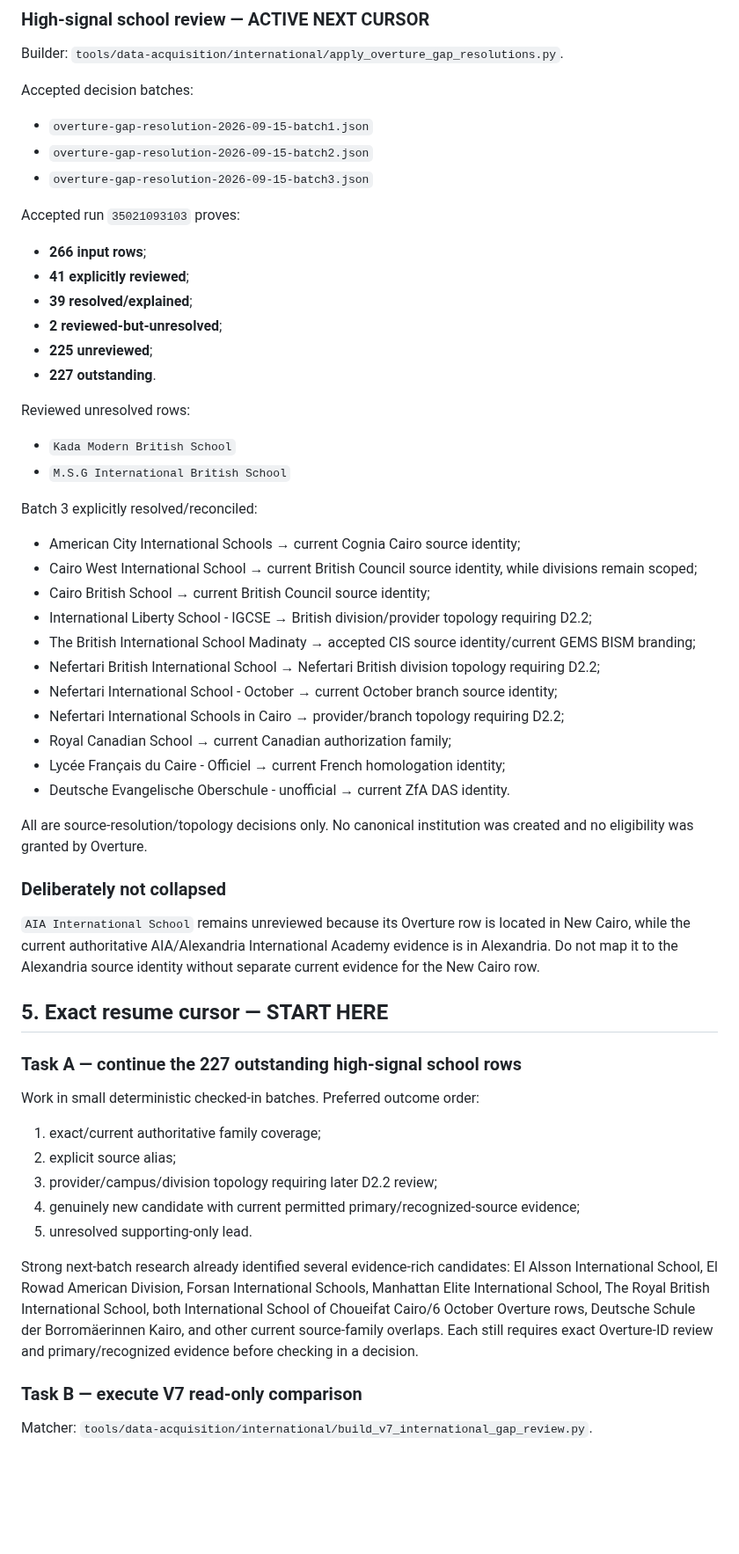
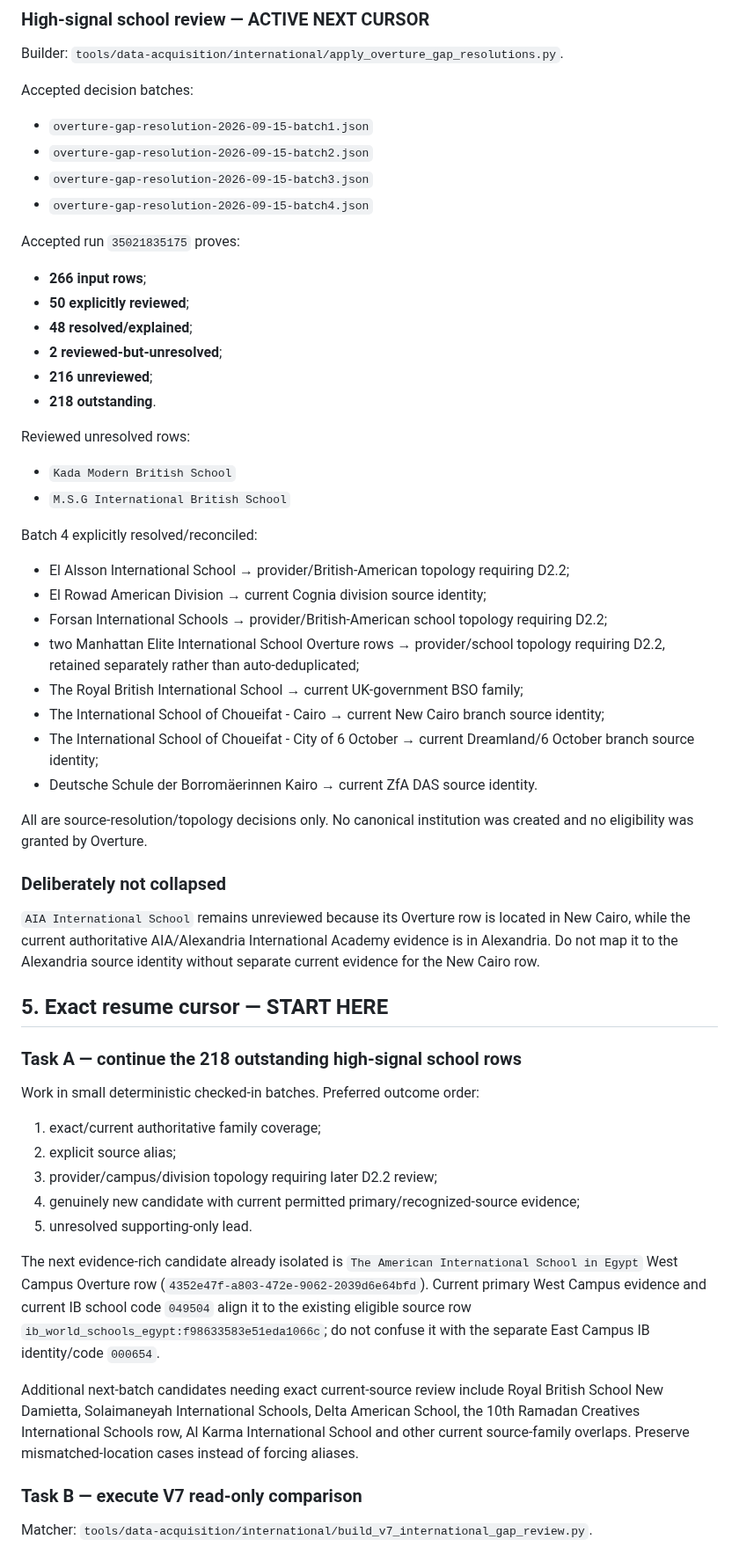
Before and after one commit to admonkstudio/edu-hub, a Markdown page: docs/EDU-DATA-2-CONTINUATION.md, the part around one of its changes. Shown at 88% size. GitHub-like rendering; blank space fills up the shorter version.

Commit message:
Advance continuation cursor after fourth school review batch

```diff
--- a/docs/EDU-DATA-2-CONTINUATION.md
+++ b/docs/EDU-DATA-2-CONTINUATION.md
@@ -94,34 +94,32 @@ Accepted decision batches:
 - `overture-gap-resolution-2026-09-15-batch1.json`
 - `overture-gap-resolution-2026-09-15-batch2.json`
 - `overture-gap-resolution-2026-09-15-batch3.json`
+- `overture-gap-resolution-2026-09-15-batch4.json`
 
-Accepted run `35021093103` proves:
+Accepted run `35021835175` proves:
 
 - **266 input rows**;
-- **41 explicitly reviewed**;
-- **39 resolved/explained**;
+- **50 explicitly reviewed**;
+- **48 resolved/explained**;
 - **2 reviewed-but-unresolved**;
-- **225 unreviewed**;
-- **227 outstanding**.
+- **216 unreviewed**;
+- **218 outstanding**.
 
 Reviewed unresolved rows:
 
 - `Kada Modern British School`
 - `M.S.G International British School`
 
-Batch 3 explicitly resolved/reconciled:
+Batch 4 explicitly resolved/reconciled:
 
-- American City International Schools → current Cognia Cairo source identity;
-- Cairo West International School → current British Council source identity, while divisions remain scoped;
-- Cairo British School → current British Council source identity;
-- International Liberty School - IGCSE → British division/provider topology requiring D2.2;
-- The British International School Madinaty → accepted CIS source identity/current GEMS BISM branding;
-- Nefertari British International School → Nefertari British division topology requiring D2.2;
-- Nefertari International School - October → current October branch source identity;
-- Nefertari International Schools in Cairo → provider/branch topology requiring D2.2;
-- Royal Canadian School → current Canadian authorization family;
-- Lycée Français du Caire - Officiel → current French homologation identity;
-- Deutsche Evangelische Oberschule - unofficial → current ZfA DAS identity.
+- El Alsson International School → provider/British-American topology requiring D2.2;
+- El Rowad American Division → current Cognia division source identity;
+- Forsan International Schools → provider/British-American school topology requiring D2.2;
+- two Manhattan Elite International School Overture rows → provider/school topology requiring D2.2, retained separately rather than auto-deduplicated;
+- The Royal British International School → current UK-government BSO family;
+- The International School of Choueifat - Cairo → current New Cairo branch source identity;
+- The International School of Choueifat - City of 6 October → current Dreamland/6 October branch source identity;
+- Deutsche Schule der Borromäerinnen Kairo → current ZfA DAS source identity.
 
 All are source-resolution/topology decisions only. No canonical institution was created and no eligibility was granted by Overture.
 
@@ -131,7 +129,7 @@ All are source-resolution/topology decisions only. No canonical institution was
 
 ## 5. Exact resume cursor — START HERE
 
-### Task A — continue the 227 outstanding high-signal school rows
+### Task A — continue the 218 outstanding high-signal school rows
 
 Work in small deterministic checked-in batches. Preferred outcome order:
 
@@ -141,7 +139,9 @@ Work in small deterministic checked-in batches. Preferred outcome order:
 4. genuinely new candidate with current permitted primary/recognized-source evidence;
 5. unresolved supporting-only lead.
 
-Strong next-batch research already identified several evidence-rich candidates: El Alsson International School, El Rowad American Division, Forsan International Schools, Manhattan Elite International School, The Royal British International School, both International School of Choueifat Cairo/6 October Overture rows, Deutsche Schule der Borromäerinnen Kairo, and other current source-family overlaps. Each still requires exact Overture-ID review and primary/recognized evidence before checking in a decision.
+The next evidence-rich candidate already isolated is `The American International School in Egypt` West Campus Overture row (`4352e47f-a803-472e-9062-2039d6e64bfd`). Current primary West Campus evidence and current IB school code `049504` align it to the existing eligible source row `ib_world_schools_egypt:f98633583e51eda1066c`; do not confuse it with the separate East Campus IB identity/code `000654`.
+
+Additional next-batch candidates needing exact current-source review include Royal British School New Damietta, Solaimaneyah International Schools, Delta American School, the 10th Ramadan Creatives International Schools row, Al Karma International School and other current source-family overlaps. Preserve mismatched-location cases instead of forcing aliases.
 
 ### Task B — execute V7 read-only comparison
 
```
Also changed, not shown: other parts of docs/EDU-DATA-2-CONTINUATION.md (+2 -2 lines).
